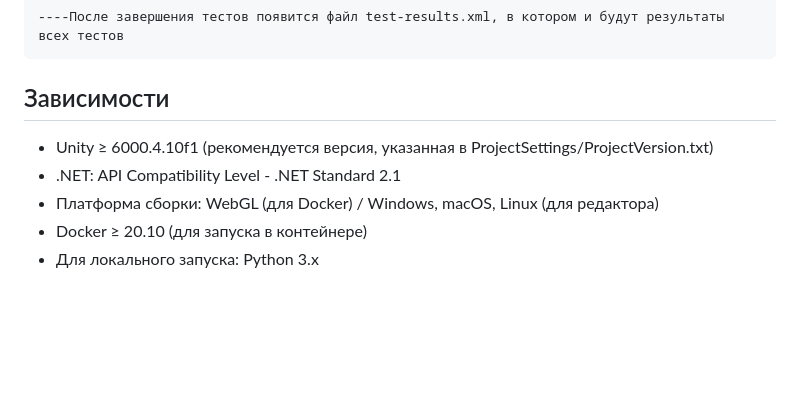
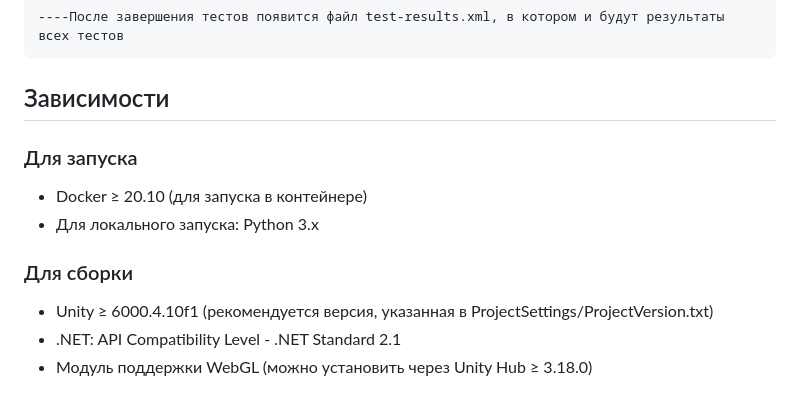
Before and after one commit to Sergey-Sergeev/Checkers, a Markdown page: README.md, the part around the change. Rendered like a GitHub page; blank space fills up the shorter version.

```diff
--- a/README.md
+++ b/README.md
@@ -309,8 +309,13 @@ docker rm checkers-app
 
 ## Зависимости
 
+### Для запуска
+
+ - Docker ≥ 20.10 (для запуска в контейнере)
+ - Для локального запуска: Python 3.x
+
+### Для сборки
+
  - Unity ≥ 6000.4.10f1 (рекомендуется версия, указанная в ProjectSettings/ProjectVersion.txt)
  - .NET: API Compatibility Level - .NET Standard 2.1
- - Платформа сборки: WebGL (для Docker) / Windows, macOS, Linux (для редактора)
- - Docker ≥ 20.10 (для запуска в контейнере)
- - Для локального запуска: Python 3.x
+ - Модуль поддержки WebGL (можно установить через Unity Hub ≥ 3.18.0)
```
